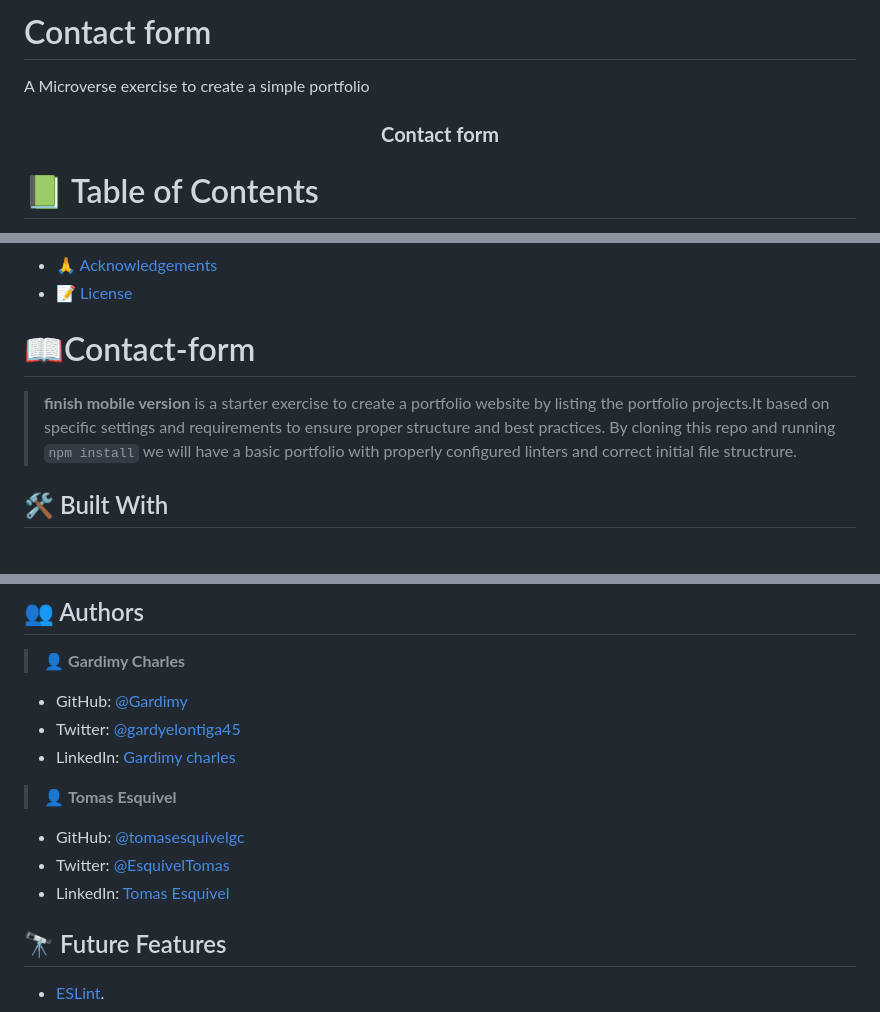
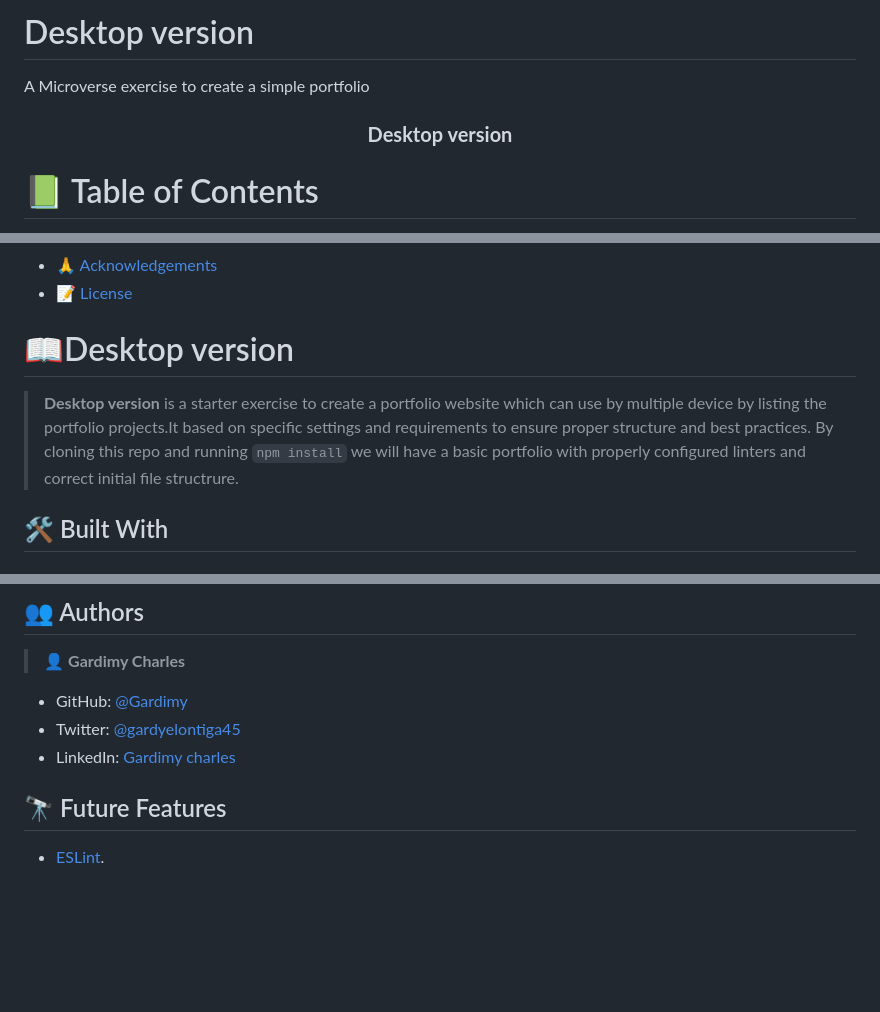
Before and after one commit to Gardimy/Mobile-first, a Markdown page: README.md, 3 parts joined by grey strips. Drawn GitHub-style; blank space fills up the shorter version.

```diff
--- a/README.md
+++ b/README.md
@@ -1,10 +1,10 @@
-# Contact form
+# Desktop version
 A Microverse exercise to create a simple portfolio
 <a name="readme-top"></a>
 
 <div align="center">
 
-  <h3><b>Contact form</b></h3>
+  <h3><b>Desktop version</b></h3>
 
 </div>
 
@@ -31,9 +31,9 @@ A Microverse exercise to create a simple portfolio
 
 <!-- PROJECT DESCRIPTION -->
 
-# 📖Contact-form <a name="about-project"></a>
+# 📖Desktop version<a name="about-project"></a>
 
-> **finish mobile version** is a starter exercise to create a portfolio website by listing the portfolio projects.It based on specific settings and requirements to ensure proper structure and best practices. By cloning this repo and running `npm install` we will have a basic portfolio with properly configured linters and correct initial file structrure.
+> **Desktop version** is a starter exercise to create a portfolio website which can use by multiple device by listing the portfolio projects.It based on specific settings and requirements to ensure proper structure and best practices. By cloning this repo and running `npm install` we will have a basic portfolio with properly configured linters and correct initial file structrure.
 ## 🛠 Built With <a name="built-with"></a>
 
 ### Tech Stack <a name="tech-stack"></a>
@@ -119,11 +119,6 @@ To run the linters before committing any changes to your code, execute the follo
 - Twitter: [@gardyelontiga45](https://twitter.com/gardyelontiga45)
 - LinkedIn: [Gardimy charles](https://www.linkedin.com/in/gardimy-charles)
 
-> 👤 **Tomas Esquivel**
-- GitHub: [@tomasesquivelgc](https://github.com/tomasesquivelgc)
-- Twitter: [@EsquivelTomas](https://twitter.com/EsquivelTomas)
-- LinkedIn: [Tomas Esquivel](https://www.linkedin.com/in/tomas-esquivel-b2160568/)
-
 
 <!-- FUTURE FEATURES -->
 
```
